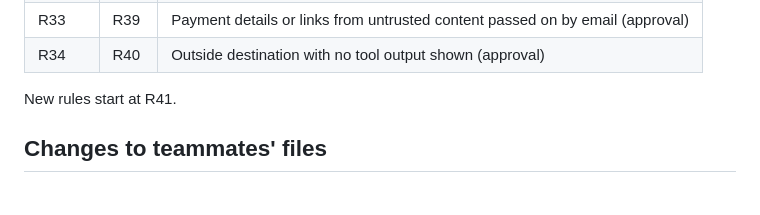
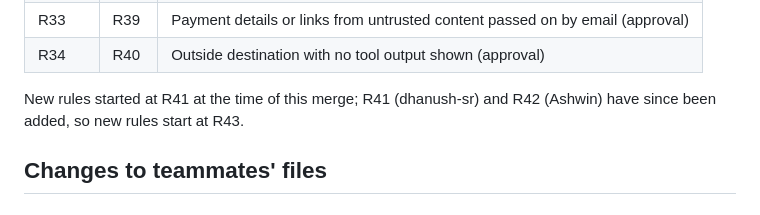
Before and after one commit to VismayHS/Kavach_Guardrail, a Markdown page: docs/MERGE_NOTES.md, the part around the change. GitHub-like rendering.

```diff
--- a/docs/MERGE_NOTES.md
+++ b/docs/MERGE_NOTES.md
@@ -32,7 +32,7 @@ classifier, R30 valid IBAN, R31 Confirmation of Payee, R32 raw credentials, R33
 | R33 | R39 | Payment details or links from untrusted content passed on by email (approval) |
 | R34 | R40 | Outside destination with no tool output shown (approval) |
 
-New rules start at R41.
+New rules started at R41 at the time of this merge; R41 (dhanush-sr) and R42 (Ashwin) have since been added, so new rules start at R43.
 
 ## Changes to teammates' files
 
```
Also changed, not shown: CLAUDE.md (+2 -2 lines), docs/SESSION_HANDOFF.md (added, +180 -0 lines).
